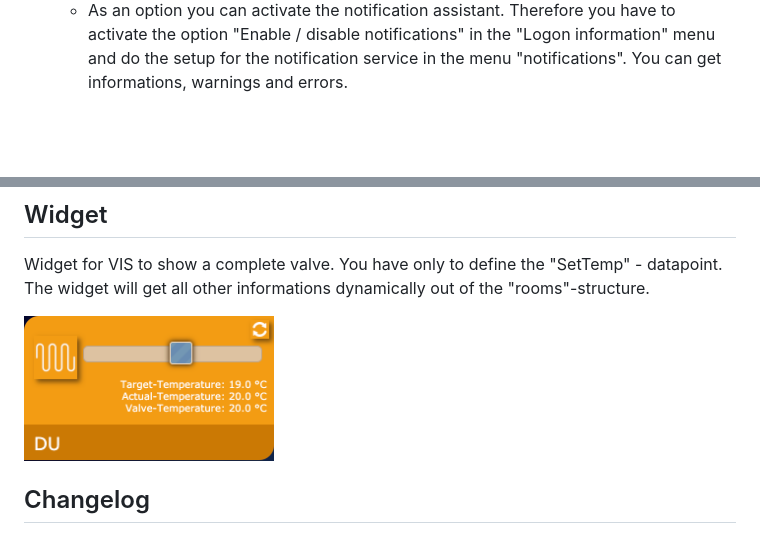
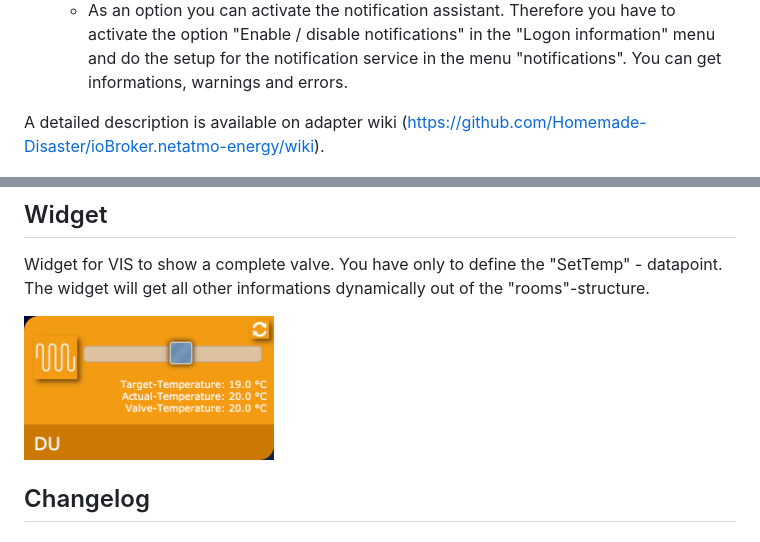
Before and after one commit to Homemade-Disaster/ioBroker.netatmo-energy, a Markdown page: docs/en/README.md, 2 parts joined by grey strips. GitHub-like rendering; pictures changed too: docs/img/valve_widget_en.png; blank space fills up the shorter version.

```diff
--- a/docs/en/README.md
+++ b/docs/en/README.md
@@ -33,6 +33,8 @@ Account at Netatmo Cloud
 		- read API states immediately ... send API homestatus request after changing fields in API
 		- Refresh states every x seconds ... permanent refresh of the API data. (0 = no permanent refresh)
   - As an option you can activate the notification assistant. Therefore you have to activate the option "Enable / disable notifications" in the "Logon information" menu and do the setup for the notification service in the menu "notifications". You can get informations, warnings and errors.
+
+A detailed description is available on adapter wiki (https://github.com/Homemade-Disaster/ioBroker.netatmo-energy/wiki).
 
 <img src="https://raw.githubusercontent.com/Homemade-Disaster/ioBroker.netatmo-energy/master/docs/img/settings_login_en.png" alt="settingsLogin" width="70%"/>
 
```
Also changed, not shown: other parts of docs/en/README.md (+1 -1 lines), README.md (+3 -1 lines), docs/de/README.md (+3 -1 lines).
